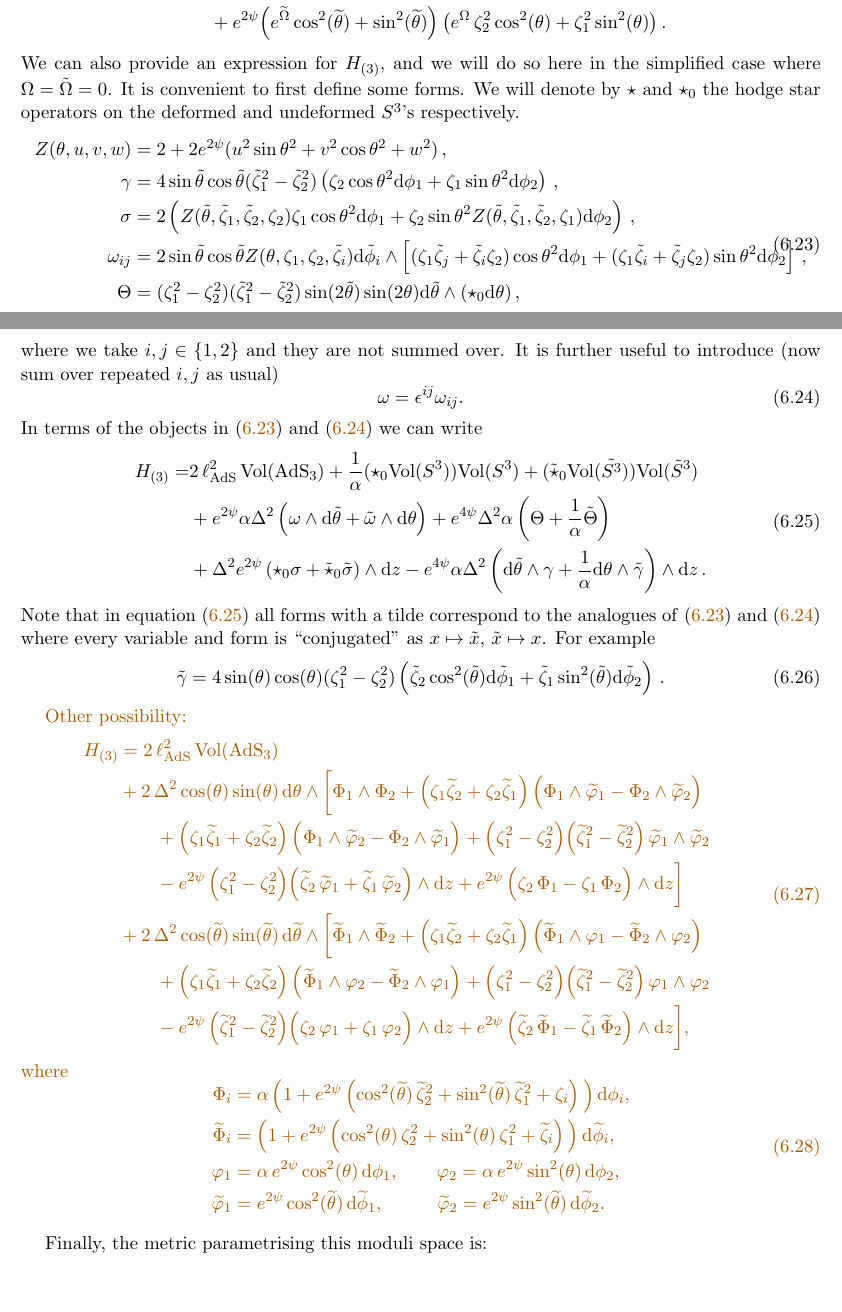
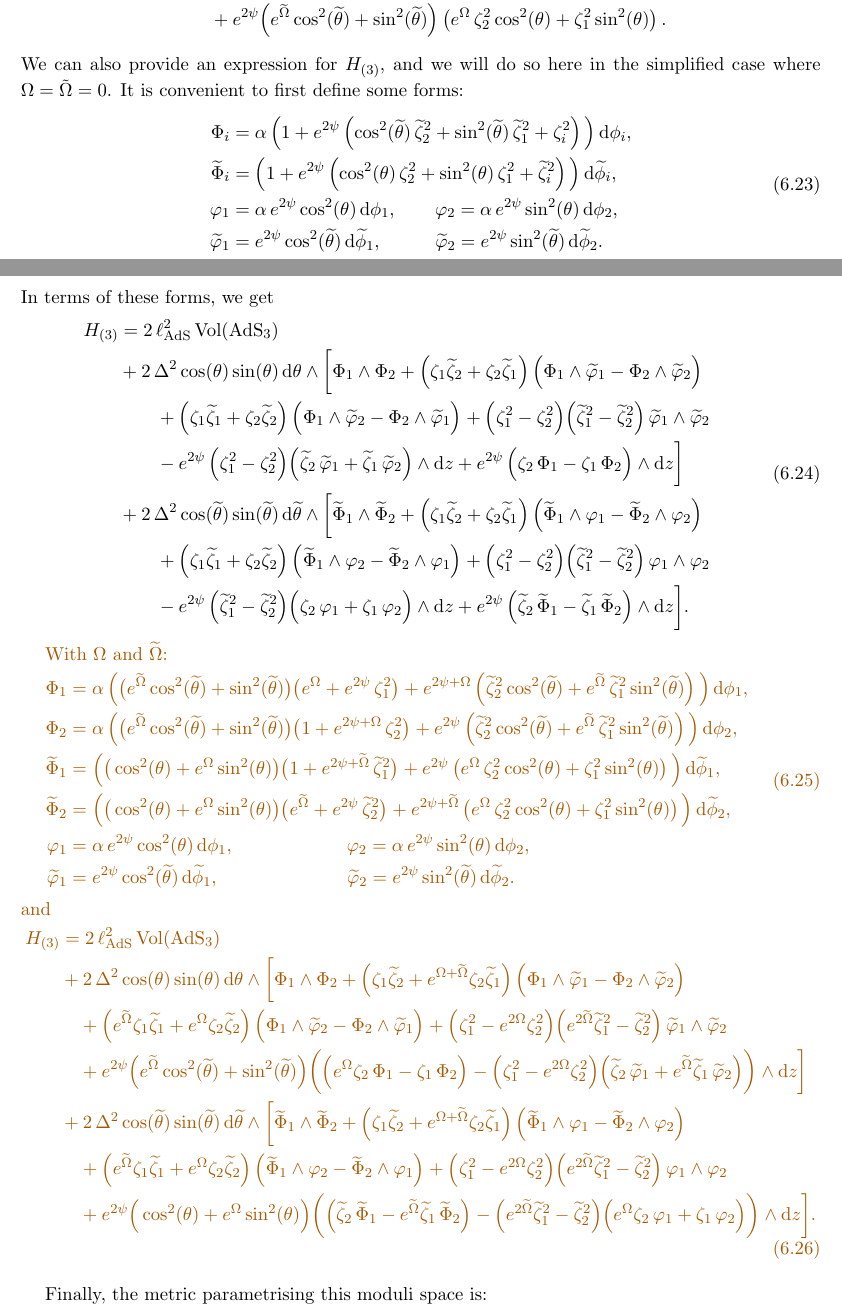
Before and after one commit to c-eloy/3dH3, a LaTeX paper (Draft_3dH3.tex): two parts of pages 20 and 21 of 32, joined at a grey line, cut so that both start at the same text, the shorter picture padded with empty space. Compiled offline with pdfLaTeX; a missing bibliography style is replaced by a similar one.

Commit message:
Choose of the second formulation for H3 with zeta and psi, and added H3 with zeta, psi and Omega.

```diff
--- a/Draft_3dH3.tex
+++ b/Draft_3dH3.tex
@@ -887,36 +887,18 @@ with the warp factor
 	&+e^{2\psi}\Big(e^{\ts{\Omega}}\cos^{2}(\ts{\theta})+\sin^{2}(\ts{\theta})\Big)\left(e^{\Omega}\,\zeta_{2}^{2}\cos^{2}(\theta)+\zeta_{1}^{2}\sin^{2}(\theta)\right).
 	\end{aligned}
 \end{equation}
-We can also provide an expression for $H_{(3)}$, and we will do so here in the simplified case where $\Omega=\tilde\Omega=0$. It is convenient to first define some forms. We will denote by $\star$ and $\star_0$ the hodge star operators on the deformed and undeformed $S^3$'s respectively.
-\begin{equation}\label{eq:forms}
-	\begin{split}
-		Z(\theta,u,v,w)&=2+2e^{2\psi}(u^2\sin \theta^2+v^2\cos \theta^2+w^2) \,, \\
-		\gamma&=4\sin\tilde\theta\cos\tilde \theta(\tilde{\zeta}_1^2-\tilde{\zeta}_2 ^2)\left(\zeta_2\cos \theta ^2\d \phi _1+\zeta _1\sin\theta ^2\d\phi _2\right) \,, \\
-		\sigma&=2\left(	Z(\tilde\theta,\tilde{\zeta}_1,\tilde{\zeta}_2,\zeta_2)\zeta_1\cos \theta ^2\d \phi _1+\zeta _2\sin\theta ^2Z(\tilde\theta,\tilde{\zeta}_1,\tilde{\zeta}_2,\zeta_1)\d\phi _2\right) \,, \\
-		\omega_{ij} &=2\sin\tilde\theta \cos\tilde\theta Z(\theta,\zeta_1,\zeta_2,\tilde\zeta _i)\d \tilde \phi _i\wedge \left [(\zeta _1\tilde \zeta _j + \tilde \zeta _i \zeta _2)\cos \theta ^2 \d \phi_1+ (\zeta _1\tilde \zeta _i + \tilde \zeta _j \zeta _2)\sin \theta ^2 \d \phi_2\right] \,, \\
-		\Theta&=(\zeta _1^2-\zeta_2 ^2)(\tilde{\zeta}_1 ^2-\tilde \zeta _2^2)\sin(2\tilde\theta ) \sin (2 \theta)\d\tilde \theta\wedge(\star_0\d\theta) \,,
-	\end{split}
+We can also provide an expression for $H_{(3)}$, and we will do so here in the simplified case where $\Omega=\tilde\Omega=0$. It is convenient to first define some forms:
+\begin{equation}
+  \begin{aligned}
+    \Phi_{i} &= \alpha\,\Big(1+e^{2\psi}\left(\cos^{2}(\ts{\theta})\,\ts{\zeta}_{2}^{2}+\sin^{2}(\ts{\theta})\,\ts{\zeta}_{1}^{2}+\zeta_{i}^{2}\right)\Big)\,\d\phi_{i},\\
+    \ts{\Phi}_{i} &= \Big(1+e^{2\psi}\left(\cos^{2}(\theta)\,\zeta_{2}^{2}+\sin^{2}(\theta)\,\zeta_{1}^{2}+\ts{\zeta}_{i}^{2}\right)\Big)\,\d\ts{\phi}_{i},\\
+    \varphi_{1} &= \alpha\,e^{2\psi}\cos^{2}(\theta)\,\d\phi_{1},\qquad
+    \varphi_{2} = \alpha\,e^{2\psi}\sin^{2}(\theta)\,\d\phi_{2},\\
+    \ts{\varphi}_{1} &= e^{2\psi}\cos^{2}(\ts{\theta})\,\d\ts{\phi}_{1},\qquad\ \ \,
+    \ts{\varphi}_{2} = e^{2\psi}\sin^{2}(\ts{\theta})\,\d\ts{\phi}_{2}.
+  \end{aligned}
 \end{equation}
-where we take $i,j\in\{1,2\}$ and they are not summed over. It is further useful to introduce (now sum over repeated $i,j$ as usual)
-\begin{equation}\label{eq:omegagamma}
- \omega=\epsilon^{ij}\omega _{ij}.
-\end{equation}
-In terms of the objects in \eqref{eq:forms} and \eqref{eq:omegagamma} we can write
-\begin{equation}\label{eq:defH3}
-	\begin{split}
-		H_{(3)}=&2\,\ell_{\rm AdS}^{2}\,{\rm Vol}({\rm AdS_{3}})+\frac1 \alpha(\star_0 {\rm Vol}(S^3)){\rm Vol}(S^3)+(\tilde{\star}_0{\rm Vol}(\tilde{S^3})){\rm Vol}(\tilde{S}^3)\\
-		&+e^{2\psi}\alpha\Delta^2\left(\omega\wedge\d \tilde\theta+\tilde\omega\wedge\d \theta\right)
-		+e^{4\psi}\Delta^2\alpha \left(\Theta +\frac 1{\alpha}\tilde \Theta \right)\\
-		&+\Delta^2e^{2\psi}\left(\star_0\sigma+\tilde{\star}_0\tilde\sigma \right)\wedge\d z
-		-e^{4\psi}\alpha\Delta^2\left(\d\tilde \theta \wedge \gamma +\frac 1{\alpha}\d \theta\wedge\tilde\gamma\right)\wedge\d z \,.
-	\end{split}
-\end{equation}
-Note that in equation \eqref{eq:defH3} all forms with a tilde correspond to the analogues of \eqref{eq:forms} and \eqref{eq:omegagamma} where every variable and form is ``conjugated" as $x\mapsto\tilde x$, $\tilde x\mapsto x$. For example
-\begin{equation}
-	\tilde\gamma=4\sin(\theta)\cos(\theta)(\zeta_1^2-\zeta_2 ^2)\left(\tilde{\zeta}_2\cos^2(\tilde \theta)\d \tilde \phi _1+\tilde{\zeta} _1\sin^2(\tilde\theta)\d\tilde\phi _2\right) \,.
-\end{equation}
-
-\CE{Other possibility:
+In terms of these forms, we get
 \begin{equation}
   \begin{aligned}
     H_{(3)} &= 2\,\ell_{\rm AdS}^{2}\,{\rm Vol}({\rm AdS_{3}})\\
@@ -925,18 +907,62 @@ Note that in equation \eqref{eq:defH3} all forms with a tilde correspond to the
     &\qquad-e^{2\psi}\,\Big(\zeta_{1}^{2}-\zeta_{2}^{2}\Big)\Big(\ts{\zeta}_{2}\,\ts{\varphi}_{1}+\ts{\zeta}_{1}\,\ts{\varphi}_{2}\Big)\wedge\d z+e^{2\psi}\,\Big(\zeta_{2}\,\Phi_{1}-\zeta_{1}\,\Phi_{2}\Big)\wedge\d z\bigg]\\
     & + 2\,\Delta^{2}\cos(\ts{\theta})\sin(\ts{\theta})\,\d\ts{\theta}\wedge \bigg[\ts{\Phi}_{1}\wedge\ts{\Phi}_{2} + \left(\zeta_{1}\ts{\zeta}_{2}+\zeta_{2}\ts{\zeta}_{1}\right)\Big(\ts{\Phi}_{1}\wedge\varphi_{1}-\ts{\Phi}_{2}\wedge\varphi_{2}\Big)\\
     &\qquad+ \left(\zeta_{1}\ts{\zeta}_{1}+\zeta_{2}\ts{\zeta}_{2}\right)\Big(\ts{\Phi}_{1}\wedge\varphi_{2}-\ts{\Phi}_{2}\wedge\varphi_{1}\Big)+\Big(\zeta_{1}^{2}-\zeta_{2}^{2}\Big)\Big(\ts{\zeta}_{1}^{2}-\ts{\zeta}_{2}^{2}\Big)\,\varphi_{1}\wedge\varphi_{2}\\
-    &\qquad-e^{2\psi}\,\Big(\ts{\zeta}_{1}^{2}-\ts{\zeta}_{2}^{2}\Big)\Big(\zeta_{2}\,\varphi_{1}+\zeta_{1}\,\varphi_{2}\Big)\wedge\d z+e^{2\psi}\,\Big(\ts{\zeta}_{2}\,\ts{\Phi}_{1}-\ts{\zeta}_{1}\,\ts{\Phi}_{2}\Big)\wedge\d z\bigg],
+    &\qquad-e^{2\psi}\,\Big(\ts{\zeta}_{1}^{2}-\ts{\zeta}_{2}^{2}\Big)\Big(\zeta_{2}\,\varphi_{1}+\zeta_{1}\,\varphi_{2}\Big)\wedge\d z+e^{2\psi}\,\Big(\ts{\zeta}_{2}\,\ts{\Phi}_{1}-\ts{\zeta}_{1}\,\ts{\Phi}_{2}\Big)\wedge\d z\bigg].
   \end{aligned}
 \end{equation}
-where
+
+% We will denote by $\star$ and $\star_0$ the hodge star operators on the deformed and undeformed $S^3$'s respectively.
+% \begin{equation}\label{eq:forms}
+% 	\begin{split}
+% 		Z(\theta,u,v,w)&=2+2e^{2\psi}(u^2\sin \theta^2+v^2\cos \theta^2+w^2) \,, \\
+% 		\gamma&=4\sin\tilde\theta\cos\tilde \theta(\tilde{\zeta}_1^2-\tilde{\zeta}_2 ^2)\left(\zeta_2\cos \theta ^2\d \phi _1+\zeta _1\sin\theta ^2\d\phi _2\right) \,, \\
+% 		\sigma&=2\left(	Z(\tilde\theta,\tilde{\zeta}_1,\tilde{\zeta}_2,\zeta_2)\zeta_1\cos \theta ^2\d \phi _1+\zeta _2\sin\theta ^2Z(\tilde\theta,\tilde{\zeta}_1,\tilde{\zeta}_2,\zeta_1)\d\phi _2\right) \,, \\
+% 		\omega_{ij} &=2\sin\tilde\theta \cos\tilde\theta Z(\theta,\zeta_1,\zeta_2,\tilde\zeta _i)\d \tilde \phi _i\wedge \left [(\zeta _1\tilde \zeta _j + \tilde \zeta _i \zeta _2)\cos \theta ^2 \d \phi_1+ (\zeta _1\tilde \zeta _i + \tilde \zeta _j \zeta _2)\sin \theta ^2 \d \phi_2\right] \,, \\
+% 		\Theta&=(\zeta _1^2-\zeta_2 ^2)(\tilde{\zeta}_1 ^2-\tilde \zeta _2^2)\sin(2\tilde\theta ) \sin (2 \theta)\d\tilde \theta\wedge(\star_0\d\theta) \,,
+% 	\end{split}
+% \end{equation}
+% where we take $i,j\in\{1,2\}$ and they are not summed over. It is further useful to introduce (now sum over repeated $i,j$ as usual)
+% \begin{equation}\label{eq:omegagamma}
+%  \omega=\epsilon^{ij}\omega _{ij}.
+% \end{equation}
+% In terms of the objects in \eqref{eq:forms} and \eqref{eq:omegagamma} we can write
+% \begin{equation}\label{eq:defH3}
+% 	\begin{split}
+% 		H_{(3)}=&2\,\ell_{\rm AdS}^{2}\,{\rm Vol}({\rm AdS_{3}})+\frac1 \alpha(\star_0 {\rm Vol}(S^3)){\rm Vol}(S^3)+(\tilde{\star}_0{\rm Vol}(\tilde{S^3})){\rm Vol}(\tilde{S}^3)\\
+% 		&+e^{2\psi}\alpha\Delta^2\left(\omega\wedge\d \tilde\theta+\tilde\omega\wedge\d \theta\right)
+% 		+e^{4\psi}\Delta^2\alpha \left(\Theta +\frac 1{\alpha}\tilde \Theta \right)\\
+% 		&+\Delta^2e^{2\psi}\left(\star_0\sigma+\tilde{\star}_0\tilde\sigma \right)\wedge\d z
+% 		-e^{4\psi}\alpha\Delta^2\left(\d\tilde \theta \wedge \gamma +\frac 1{\alpha}\d \theta\wedge\tilde\gamma\right)\wedge\d z \,.
+% 	\end{split}
+% \end{equation}
+% Note that in equation \eqref{eq:defH3} all forms with a tilde correspond to the analogues of \eqref{eq:forms} and \eqref{eq:omegagamma} where every variable and form is ``conjugated" as $x\mapsto\tilde x$, $\tilde x\mapsto x$. For example
+% \begin{equation}
+% 	\tilde\gamma=4\sin(\theta)\cos(\theta)(\zeta_1^2-\zeta_2 ^2)\left(\tilde{\zeta}_2\cos^2(\tilde \theta)\d \tilde \phi _1+\tilde{\zeta} _1\sin^2(\tilde\theta)\d\tilde\phi _2\right) \,.
+% \end{equation}
+
+\CE{With $\Omega$ and $\ts{\Omega}$:
 \begin{equation}
   \begin{aligned}
-    \Phi_{i} &= \alpha\,\Big(1+e^{2\psi}\left(\cos^{2}(\ts{\theta})\,\ts{\zeta}_{2}^{2}+\sin^{2}(\ts{\theta})\,\ts{\zeta}_{1}^{2}+\zeta_{i}\right)\Big)\,\d\phi_{i},\\
-    \ts{\Phi}_{i} &= \Big(1+e^{2\psi}\left(\cos^{2}(\theta)\,\zeta_{2}^{2}+\sin^{2}(\theta)\,\zeta_{1}^{2}+\ts{\zeta}_{i}\right)\Big)\,\d\ts{\phi}_{i},\\
-    \varphi_{1} &= \alpha\,e^{2\psi}\cos^{2}(\theta)\,\d\phi_{1},\qquad
+    \Phi_{1} &= \alpha\,\Big(\big(e^{\ts{\Omega}}\cos^{2}(\ts{\theta})+\sin^{2}(\ts{\theta})\big)\big(e^{\Omega}+e^{2\psi}\,\zeta_{1}^{2}\big)+e^{2\psi+\Omega}\left(\ts{\zeta}_{2}^{2}\cos^{2}(\ts{\theta})+e^{\ts{\Omega}}\,\ts{\zeta}_{1}^{2}\sin^{2}(\ts{\theta})\right)\Big)\,\d\phi_{1},\\
+    \Phi_{2} &= \alpha\,\Big(\big(e^{\ts{\Omega}}\cos^{2}(\ts{\theta})+\sin^{2}(\ts{\theta})\big)\big(1+e^{2\psi+\Omega}\,\zeta_{2}^{2}\big)+e^{2\psi}\left(\ts{\zeta}_{2}^{2}\cos^{2}(\ts{\theta})+e^{\ts{\Omega}}\,\ts{\zeta}_{1}^{2}\sin^{2}(\ts{\theta})\right)\Big)\,\d\phi_{2},\\
+    \ts{\Phi}_{1} &= \Big(\big(\cos^{2}(\theta)+e^{\Omega}\sin^{2}(\theta)\big)\big(1+e^{2\psi+\ts{\Omega}}\,\ts{\zeta}_{1}^{2}\big)+e^{2\psi}\left(e^{\Omega}\,\zeta_{2}^{2}\cos^{2}(\theta)+\zeta_{1}^{2}\sin^{2}(\theta)\right)\Big)\,\d\ts{\phi}_{1},\\
+    \ts{\Phi}_{2} &= \Big(\big(\cos^{2}(\theta)+e^{\Omega}\sin^{2}(\theta)\big)\big(e^{\ts{\Omega}}+e^{2\psi}\,\ts{\zeta}_{2}^{2}\big)+e^{2\psi+\ts{\Omega}}\left(e^{\Omega}\,\zeta_{2}^{2}\cos^{2}(\theta)+\zeta_{1}^{2}\sin^{2}(\theta)\right)\Big)\,\d\ts{\phi}_{2},\\
+    \varphi_{1} &= \alpha\,e^{2\psi}\cos^{2}(\theta)\,\d\phi_{1},\qquad\qquad\qquad
     \varphi_{2} = \alpha\,e^{2\psi}\sin^{2}(\theta)\,\d\phi_{2},\\
-    \ts{\varphi}_{1} &= e^{2\psi}\cos^{2}(\ts{\theta})\,\d\ts{\phi}_{1},\qquad\ \ \,
+    \ts{\varphi}_{1} &= e^{2\psi}\cos^{2}(\ts{\theta})\,\d\ts{\phi}_{1},\qquad\qquad\qquad\ \ \,
     \ts{\varphi}_{2} = e^{2\psi}\sin^{2}(\ts{\theta})\,\d\ts{\phi}_{2}.
+  \end{aligned}
+\end{equation}
+and
+\begin{equation}
+  \begin{aligned}
+    H_{(3)} &= 2\,\ell_{\rm AdS}^{2}\,{\rm Vol}({\rm AdS_{3}})\\
+    & + 2\,\Delta^{2}\cos(\theta)\sin(\theta)\,\d\theta\wedge \bigg[\Phi_{1}\wedge\Phi_{2} + \left(\zeta_{1}\ts{\zeta}_{2}+e^{\Omega+\ts{\Omega}}\zeta_{2}\ts{\zeta}_{1}\right)\Big(\Phi_{1}\wedge\ts{\varphi}_{1}-\Phi_{2}\wedge\ts{\varphi}_{2}\Big)\\
+    &\quad+ \left(e^{\ts{\Omega}}\zeta_{1}\ts{\zeta}_{1}+e^{\Omega}\zeta_{2}\ts{\zeta}_{2}\right)\Big(\Phi_{1}\wedge\ts{\varphi}_{2}-\Phi_{2}\wedge\ts{\varphi}_{1}\Big)+\Big(\zeta_{1}^{2}-e^{2\Omega}\zeta_{2}^{2}\Big)\Big(e^{2\ts{\Omega}}\ts{\zeta}_{1}^{2}-\ts{\zeta}_{2}^{2}\Big)\,\ts{\varphi}_{1}\wedge\ts{\varphi}_{2}\\
+    &\quad+e^{2\psi}\Big(e^{\ts{\Omega}}\cos^{2}(\ts{\theta})+\sin^{2}(\ts{\theta})\Big)\bigg(\Big(e^{\Omega}\zeta_{2}\,\Phi_{1}-\zeta_{1}\,\Phi_{2}\Big)-\Big(\zeta_{1}^{2}-e^{2\Omega}\zeta_{2}^{2}\Big)\Big(\ts{\zeta}_{2}\,\ts{\varphi}_{1}+e^{\ts{\Omega}}\ts{\zeta}_{1}\,\ts{\varphi}_{2}\Big)\bigg)\wedge\d z\bigg]\\
+    & + 2\,\Delta^{2}\cos(\ts{\theta})\sin(\ts{\theta})\,\d\ts{\theta}\wedge \bigg[\ts{\Phi}_{1}\wedge\ts{\Phi}_{2} + \left(\zeta_{1}\ts{\zeta}_{2}+e^{\Omega+\ts{\Omega}}\zeta_{2}\ts{\zeta}_{1}\right)\Big(\ts{\Phi}_{1}\wedge\varphi_{1}-\ts{\Phi}_{2}\wedge\varphi_{2}\Big)\\
+    &\quad+ \left(e^{\ts{\Omega}}\zeta_{1}\ts{\zeta}_{1}+e^{\Omega}\zeta_{2}\ts{\zeta}_{2}\right)\Big(\ts{\Phi}_{1}\wedge\varphi_{2}-\ts{\Phi}_{2}\wedge\varphi_{1}\Big)+\Big(\zeta_{1}^{2}-e^{2\Omega}\zeta_{2}^{2}\Big)\Big(e^{2\ts{\Omega}}\ts{\zeta}_{1}^{2}-\ts{\zeta}_{2}^{2}\Big)\,\varphi_{1}\wedge\varphi_{2}\\
+    &\quad+e^{2\psi}\Big(\cos^{2}(\theta)+e^{\Omega}\sin^{2}(\theta)\Big)\bigg(\Big(\ts{\zeta}_{2}\,\ts{\Phi}_{1}-e^{\ts{\Omega}}\ts{\zeta}_{1}\,\ts{\Phi}_{2}\Big)-\Big(e^{2\ts{\Omega}}\ts{\zeta}_{1}^{2}-\ts{\zeta}_{2}^{2}\Big)\Big(e^{\Omega}\zeta_{2}\,\varphi_{1}+\zeta_{1}\,\varphi_{2}\Big)\bigg)\wedge\d z\bigg].
   \end{aligned}
 \end{equation}}
 
```
Also changed, not shown: Draft_3dH3.pdf.
